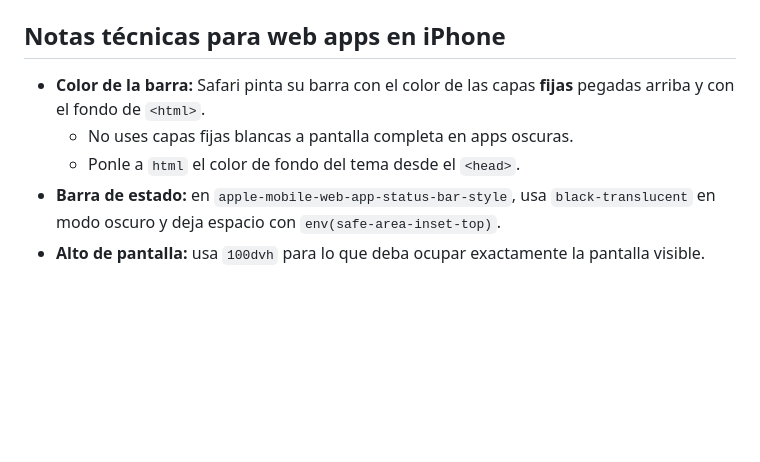
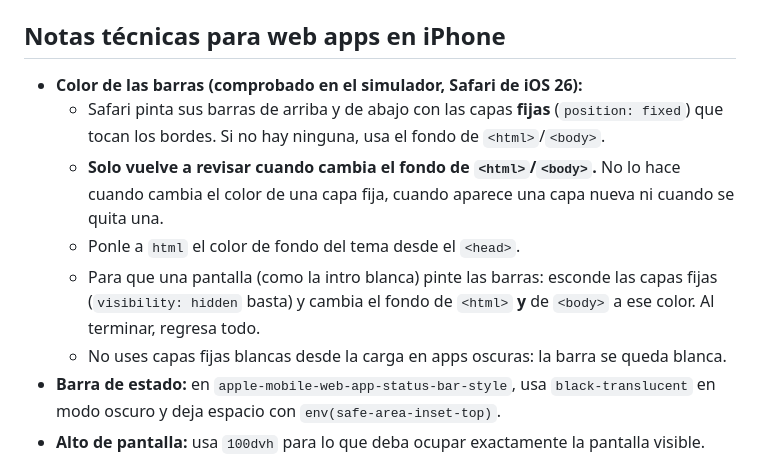
Before and after one commit to patricio-garzat/blubergames-site, a Markdown page: BRAND.md, the part around the change. GitHub-like rendering; blank space fills up the shorter version.

Commit message:
Brand guide: verified Safari bar color rules
Co-Authored-By: Claude Opus 5.5 <noreply@anthropic.com>

```diff
--- a/BRAND.md
+++ b/BRAND.md
@@ -107,9 +107,12 @@ La versión que usa Propp Lozenge está dentro de su `index.html`, en `#studio`
 
 ## Notas técnicas para web apps en iPhone
 
-- **Color de la barra:** Safari pinta su barra con el color de las capas **fijas** pegadas arriba y con el fondo de `<html>`.
-  - No uses capas fijas blancas a pantalla completa en apps oscuras.
+- **Color de las barras (comprobado en el simulador, Safari de iOS 26):**
+  - Safari pinta sus barras de arriba y de abajo con las capas **fijas** (`position: fixed`) que tocan los bordes. Si no hay ninguna, usa el fondo de `<html>`/`<body>`.
+  - **Solo vuelve a revisar cuando cambia el fondo de `<html>`/`<body>`.** No lo hace cuando cambia el color de una capa fija, cuando aparece una capa nueva ni cuando se quita una.
   - Ponle a `html` el color de fondo del tema desde el `<head>`.
+  - Para que una pantalla (como la intro blanca) pinte las barras: esconde las capas fijas (`visibility: hidden` basta) y cambia el fondo de `<html>` **y** de `<body>` a ese color. Al terminar, regresa todo.
+  - No uses capas fijas blancas desde la carga en apps oscuras: la barra se queda blanca.
 - **Barra de estado:** en `apple-mobile-web-app-status-bar-style`, usa `black-translucent` en modo oscuro y deja espacio con `env(safe-area-inset-top)`.
 - **Alto de pantalla:** usa `100dvh` para lo que deba ocupar exactamente la pantalla visible.
 - **Sonido en iPhone:** el audio solo arranca después de un toque. Para que suene aunque el teléfono esté en silencio, reproduce un audio mudo al primer toque.
```
